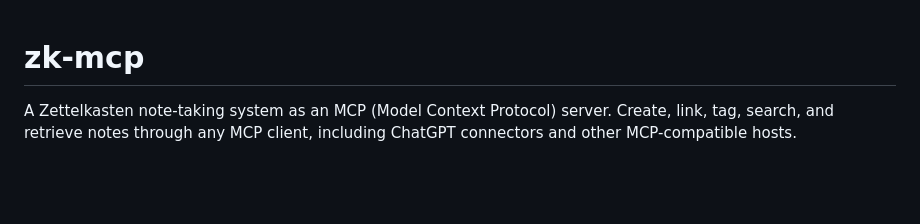
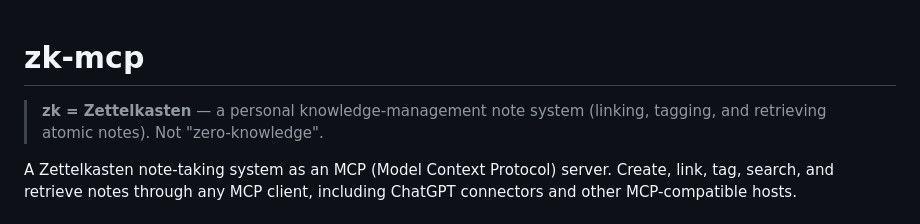
Before and after one commit to naiih001/zk-mcp, a Markdown page: README.md, the part around the change. Drawn GitHub-style; blank space fills up the shorter version.

Commit message:
docs: clarify zk means Zettelkasten, not zero-knowledge

```diff
--- a/README.md
+++ b/README.md
@@ -1,4 +1,6 @@
 # zk-mcp
+
+> **zk = Zettelkasten** — a personal knowledge-management note system (linking, tagging, and retrieving atomic notes). Not "zero-knowledge".
 
 A Zettelkasten note-taking system as an MCP (Model Context Protocol) server. Create, link, tag, search, and retrieve notes through any MCP client, including ChatGPT connectors and other MCP-compatible hosts.
 
```
